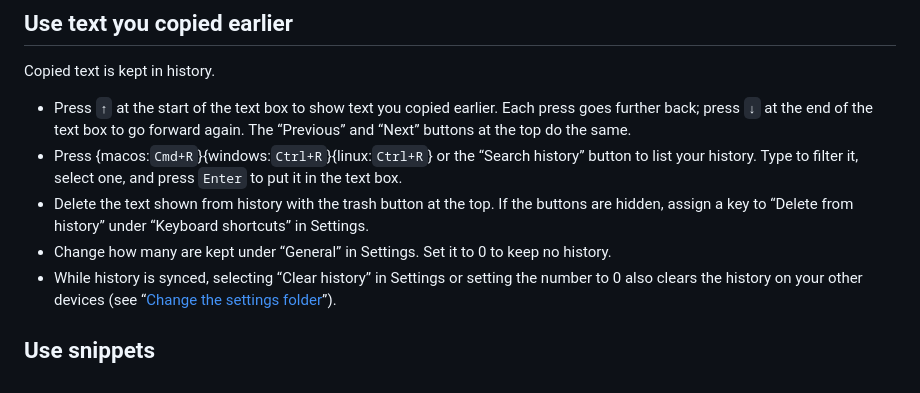
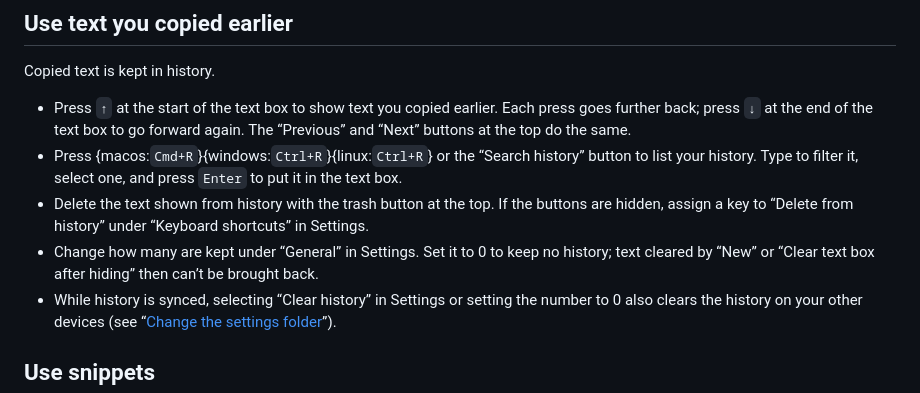
Before and after one commit to miyabi-satoh/mawok, a Markdown page: docs/manual/en.md, the part around the change. GitHub-like rendering.

```diff
--- a/docs/manual/en.md
+++ b/docs/manual/en.md
@@ -58,7 +58,7 @@ Copied text is kept in history.
 - Press `↑` at the start of the text box to show text you copied earlier. Each press goes further back; press `↓` at the end of the text box to go forward again. The “Previous” and “Next” buttons at the top do the same.
 - Press {macos:`Cmd+R`}{windows:`Ctrl+R`}{linux:`Ctrl+R`} or the “Search history” button to list your history. Type to filter it, select one, and press `Enter` to put it in the text box.
 - Delete the text shown from history with the trash button at the top. If the buttons are hidden, assign a key to “Delete from history” under “Keyboard shortcuts” in Settings.
-- Change how many are kept under “General” in Settings. Set it to 0 to keep no history.
+- Change how many are kept under “General” in Settings. Set it to 0 to keep no history; text cleared by “New” or “Clear text box after hiding” then can’t be brought back.
 - While history is synced, selecting “Clear history” in Settings or setting the number to 0 also clears the history on your other devices (see “[Change the settings folder](#change-the-settings-folder)”).
 
 ## Use snippets
```
Also changed, not shown: docs/manual/ja.md (+1 -1 lines).
